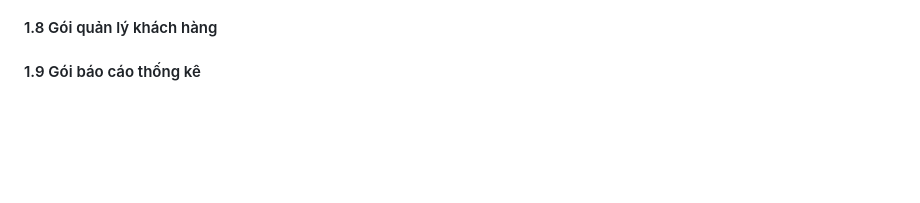
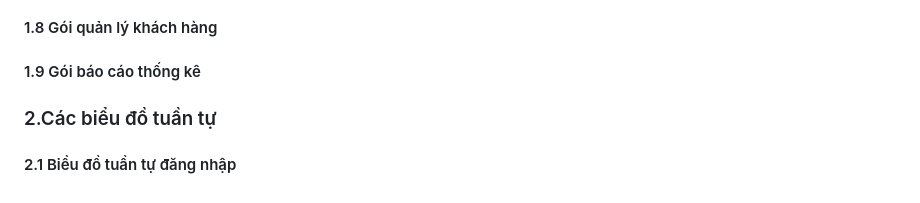
Before and after one commit to Vinhbui2123/QuanLyTapHoa, a Markdown page: Tailieuphantichthietke/pttk.md, the part around the change. Rendered like a GitHub page; blank space fills up the shorter version.

Commit message:
update task 16/01/2026

```diff
--- a/Tailieuphantichthietke/pttk.md
+++ b/Tailieuphantichthietke/pttk.md
@@ -558,3 +558,7 @@ Dựa trên mô tả quy trình hoạt động, các đối tượng tương tá
 #### 1.8 Gói quản lý khách hàng
 
 #### 1.9 Gói báo cáo thống kê
+
+### 2.Các biểu đồ tuần tự
+
+#### 2.1 Biều đồ tuần tự đăng nhập
```
